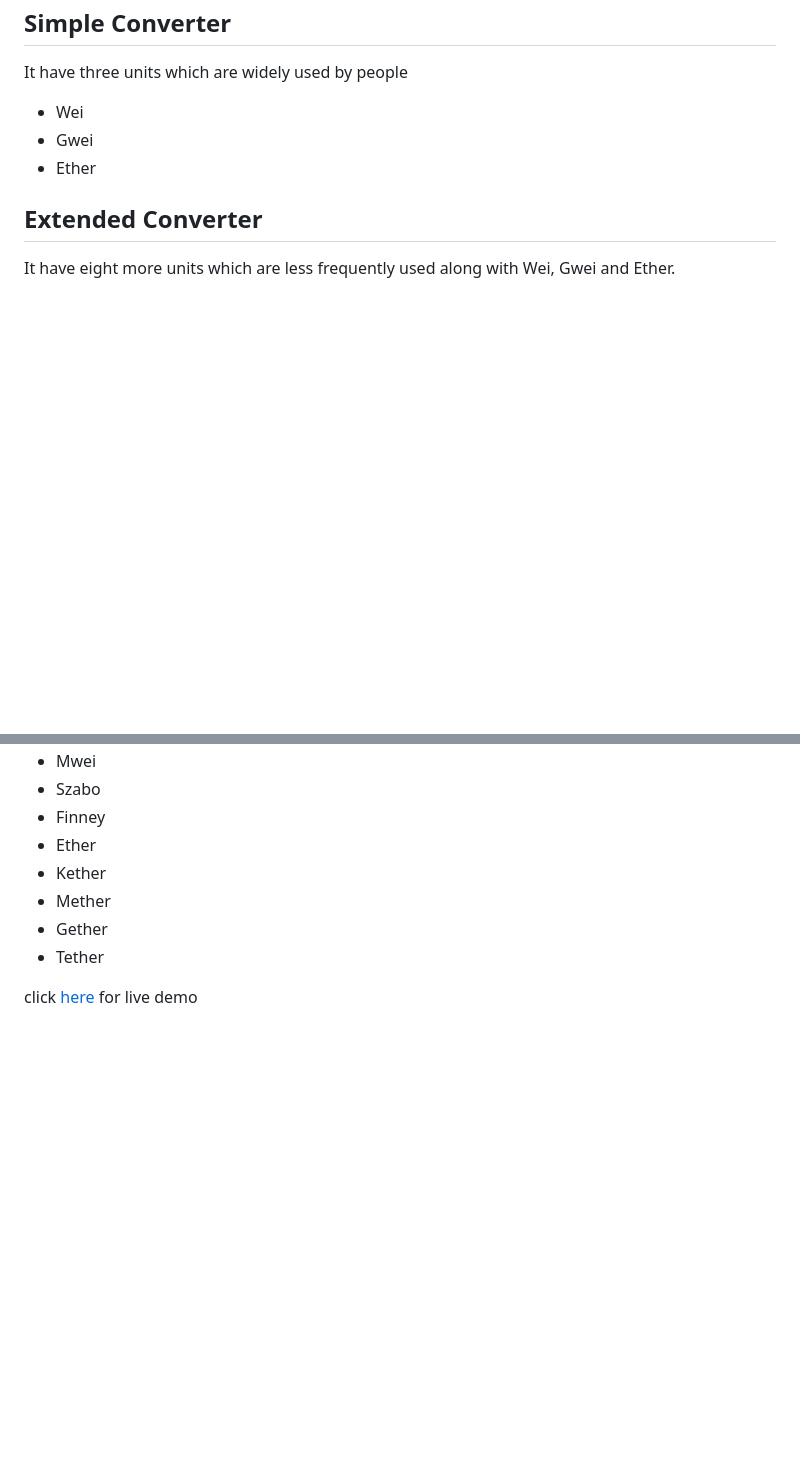
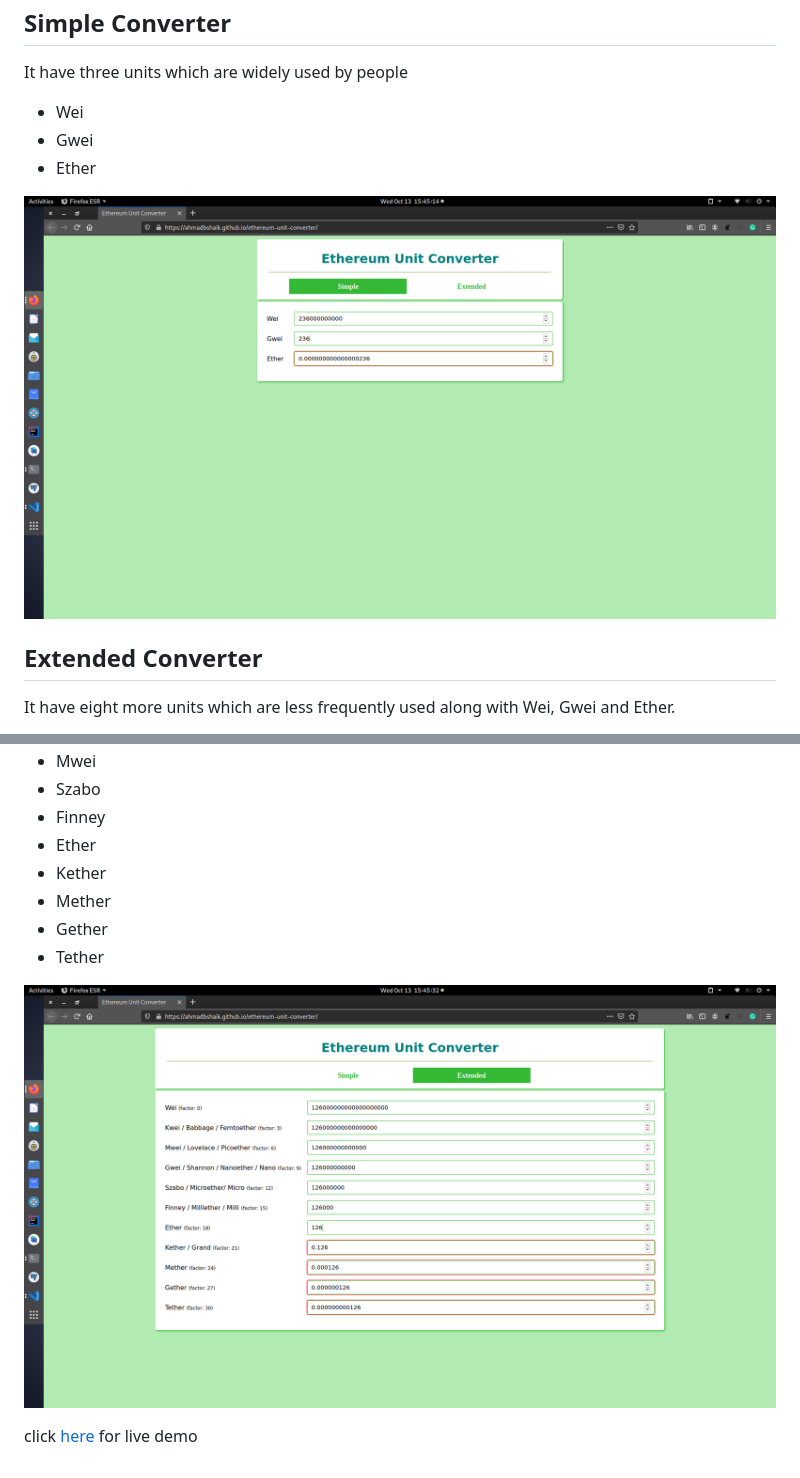
Before and after one commit to AhmadBShaik/EthereumUnitConverter, a Markdown page: README.md, 2 parts joined by grey strips. GitHub-like rendering; pictures changed too: images/extended.png (added), images/simple.png (added); blank space fills up the shorter version.

Commit message:
add images dir and update README with images

```diff
--- a/README.md
+++ b/README.md
@@ -8,6 +8,8 @@ It have three units which are widely used by people
 - Wei
 - Gwei
 - Ether
+
+![](images/simple.png)
 
 Extended Converter
 ------------------
@@ -23,4 +25,6 @@ It have eight more units which are less frequently used along with Wei, Gwei and
 - Gether
 - Tether
 
+![](images/extended.png)
+
 click [here](https://ahmadbshaik.github.io/ethereum-unit-converter) for live demo
```
